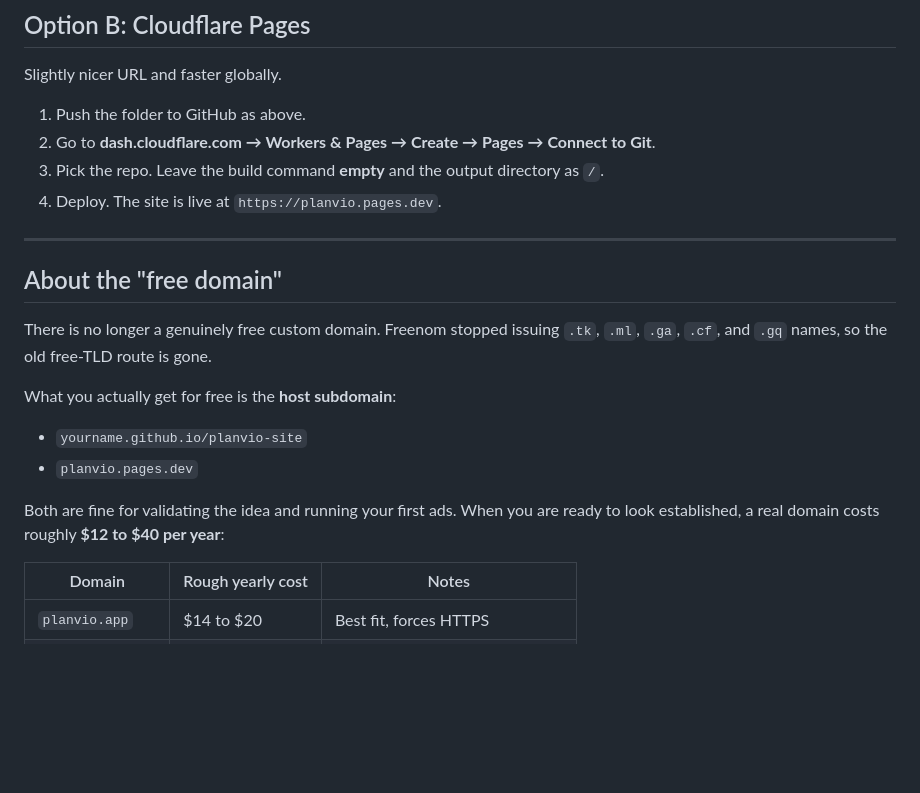
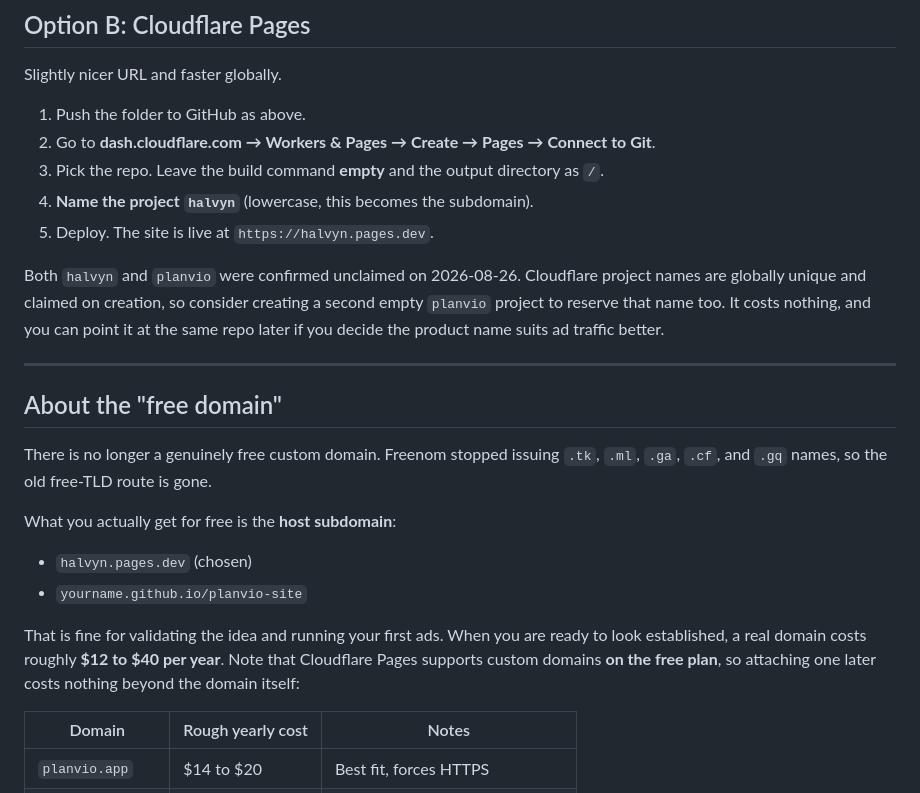
Before and after one commit to botforge25-lgtm/halvyn-site, a Markdown page: DEPLOY.md, the part around the change. GitHub-like rendering; blank space fills up the shorter version.

Commit message:
Target halvyn.pages.dev as the live URL

```diff
--- a/DEPLOY.md
+++ b/DEPLOY.md
@@ -46,7 +46,14 @@ Slightly nicer URL and faster globally.
 1. Push the folder to GitHub as above.
 2. Go to **dash.cloudflare.com → Workers & Pages → Create → Pages → Connect to Git**.
 3. Pick the repo. Leave the build command **empty** and the output directory as `/`.
-4. Deploy. The site is live at `https://planvio.pages.dev`.
+4. **Name the project `halvyn`** (lowercase, this becomes the subdomain).
+5. Deploy. The site is live at `https://halvyn.pages.dev`.
+
+Both `halvyn` and `planvio` were confirmed unclaimed on 2026-08-26. Cloudflare
+project names are globally unique and claimed on creation, so consider creating
+a second empty `planvio` project to reserve that name too. It costs nothing, and
+you can point it at the same repo later if you decide the product name suits ad
+traffic better.
 
 ---
 
@@ -57,11 +64,13 @@ There is no longer a genuinely free custom domain. Freenom stopped issuing
 
 What you actually get for free is the **host subdomain**:
 
+- `halvyn.pages.dev` (chosen)
 - `yourname.github.io/planvio-site`
-- `planvio.pages.dev`
 
-Both are fine for validating the idea and running your first ads. When you are
-ready to look established, a real domain costs roughly **$12 to $40 per year**:
+That is fine for validating the idea and running your first ads. When you are
+ready to look established, a real domain costs roughly **$12 to $40 per year**.
+Note that Cloudflare Pages supports custom domains **on the free plan**, so
+attaching one later costs nothing beyond the domain itself:
 
 | Domain | Rough yearly cost | Notes |
 |---|---|---|
```
Also changed, not shown: BRAND.md (+8 -6 lines).
